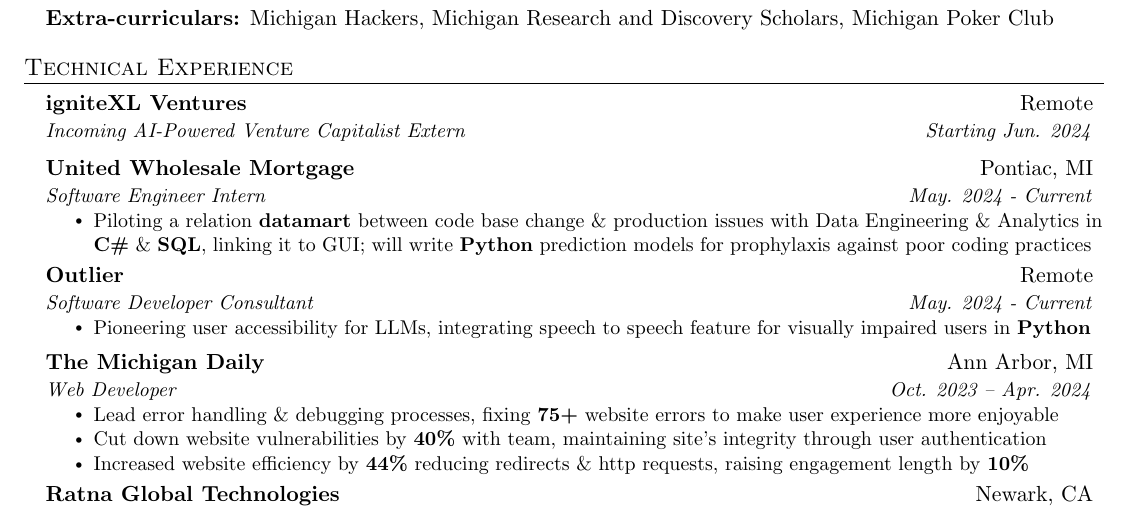
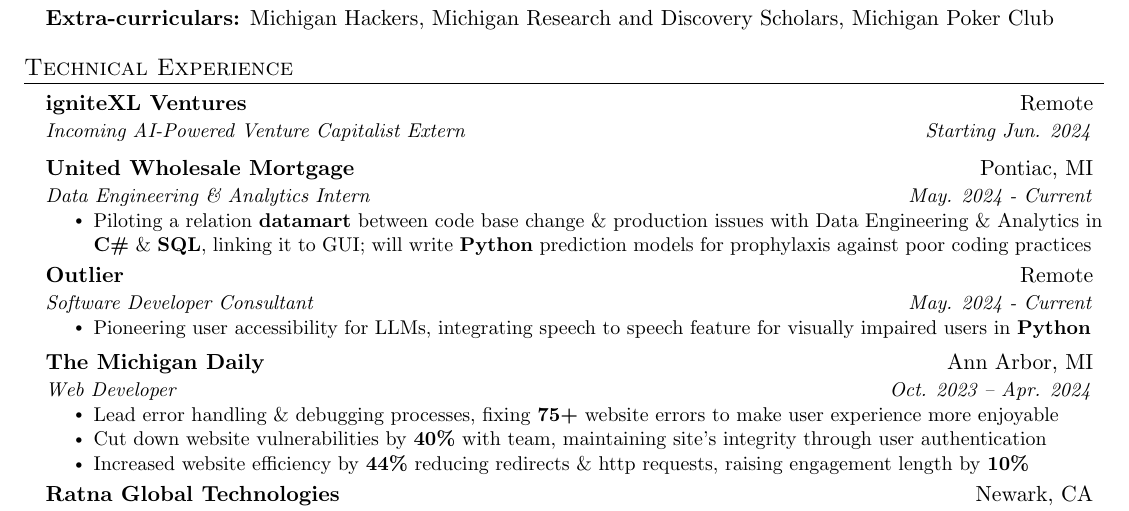
Before and after one commit to pvarshh/resume, a LaTeX CV (resume.tex): part of the page, cut so that both start at the same text. Compiled offline with pdfLaTeX.

Commit message:
Jun 4th edit

```diff
--- a/resume.tex
+++ b/resume.tex
@@ -172,7 +172,7 @@
 
           \resumeSubheading
           {United Wholesale Mortgage}{Pontiac, MI}
-          {Software Engineer Intern}{ May. 2024 - Current}
+          {Data Engineering \& Analytics Intern}{ May. 2024 - Current}
           \resumeItemListStart
             \resumeItem{Piloting a relation \textbf{datamart} between code
 base change
```
Also changed, not shown: resume.pdf, resume.png, resume.tex (2 more changed lines).
